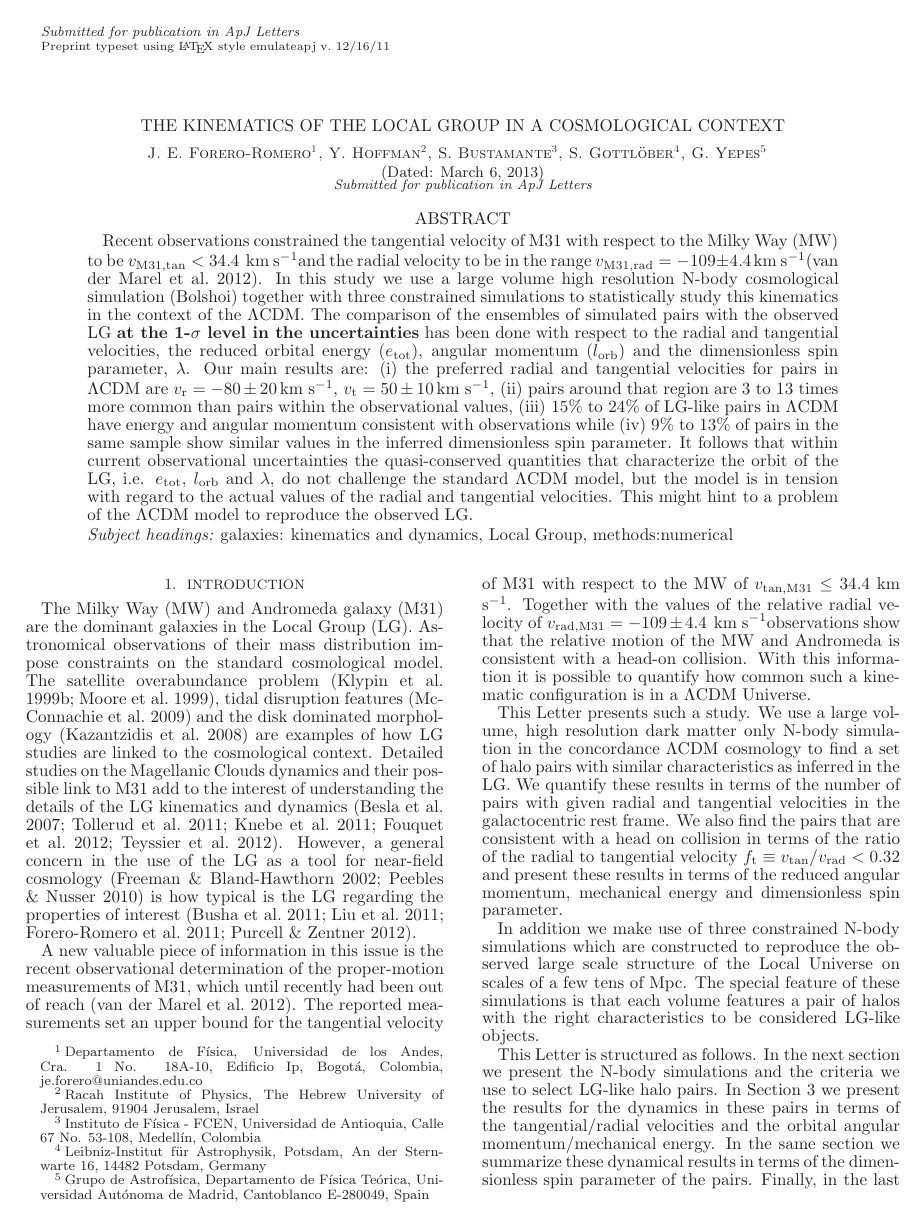
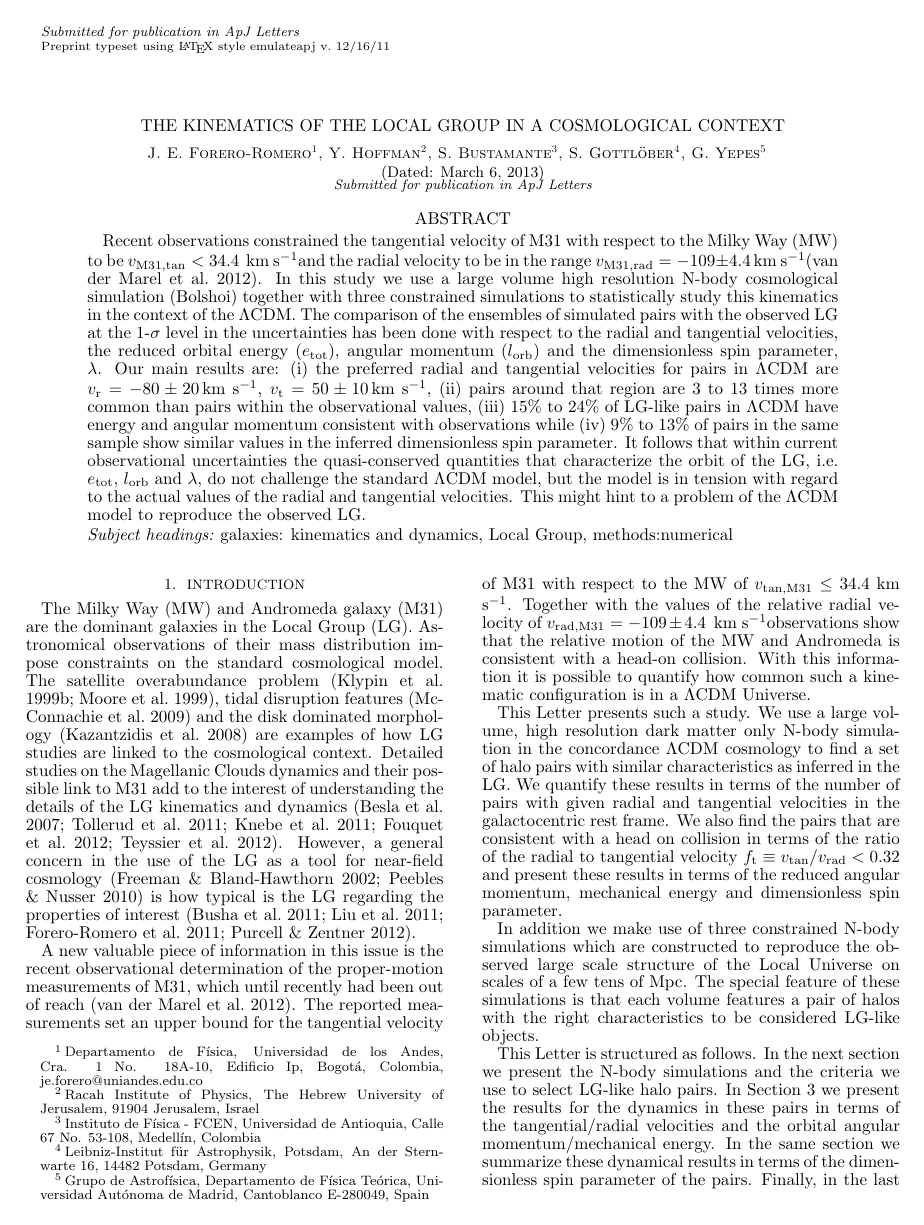
Before and after one commit to astroandes/LG_Kinematics, a LaTeX document (paper/ms.tex): page 1 of 6. The pictures show the PDF file paper/ms.pdf that the author committed with the source.

Commit message:
accepted version :)

```diff
--- a/paper/ms.tex
+++ b/paper/ms.tex
@@ -71,8 +71,8 @@ the radial velocity to be in the range $v_{\rm M31,rad}=-109\pm
 high resolution N-body cosmological simulation (Bolshoi) together with three
 constrained simulations to statistically study this kinematics in the
 context of the $\Lambda$CDM. The comparison of the ensembles of
-simulated pairs with the observed LG {\bf at the 1-$\sigma$ level in
-  the uncertainties} has been done with respect to the
+simulated pairs with the observed LG at the 1-$\sigma$ level in
+  the uncertainties has been done with respect to the
 radial and tangential velocities, the reduced orbital energy
 ($e_{\rm tot}$), angular momentum ($l_{\rm orb}$) and the
 dimensionless spin parameter, $\lambda$. Our main results are: (i) the
@@ -287,8 +287,8 @@ Notes:
 
 \item Values in parenthesis correspond to vector
   components. $\sigma_{\bf x}$ represents the uncertainty on the
-  components of vector ${\bf x}$. {\bf The uncertainties correspond to
-    1-$\sigma$ values.}
+  components of vector ${\bf x}$. The uncertainties correspond to
+    1-$\sigma$ values.
 \item The values for the individual halo
 masses are consistent with the priors used by \cite{vanderMarel12}.
 
@@ -337,13 +337,13 @@ obtain robust statistics in Figure \ref{fig:rt}
   velocities for LG-like halo pairs in the Bolshoi simulation.   Lower
   panels: 2D histograms of the orbital angular momentum ($l_{\rm orb}$)
   and mechanical energy ($e_{\rm tot}$) per unit of reduced mass
-  calculated considering the halos as point masses. {\bf Left (right) panels
-    correspond to the full (reduced) sample}. The bar indicates
+  calculated considering the halos as point masses. Left (right) panels
+    correspond to the full (reduced) sample. The bar indicates
   the number of pairs in each cell. The locii for the high
   density regions in the $v_{\rm r}-v_{\rm t}$ plane are listed in
   Table \ref{table:2}.
   The half ellipse in the $v_{\rm r}-v_{\rm t}$ plane corresponds to
-  the {\bf 1-$\sigma$ uncertainties} in observations. Equivalently, the contour
+  the 1-$\sigma$ uncertainties in observations. Equivalently, the contour
   line in   the $e_{\rm tot}-l_{\rm orb}$ plane encloses $68\%$ of the
   Monte   Carlo generated points from
   the   observational values summarized in Table 1. The circles
@@ -375,12 +375,12 @@ $r_{\rm t}=v_{\rm t}/v_{\rm r}$& (12\%)242/1923 & (8\%)13/158 & -& -\\\hline
 Notes:\\
 \begin{enumerate}
 \item
-{\bf In columns 2 and 3 consistency is defined from 1-$\sigma$
+In columns 2 and 3 consistency is defined from 1-$\sigma$
   uncertainties for $v_{\rm r}$-$v_{\rm t}$, $e_{\rm tot}$-$l_{\rm
     orb}$ and $\log_{10}\lambda$. In the case of $r_{\rm t}$, is
   defined from the constrain $r_{\rm t}<0.32$ derived from the
   1$-\sigma$ observational uncertainties in the radial and tangential
-  velocities.}
+  velocities.
 \item
 In columns 4 and 5 the number of pairs around the preferred region
 in $v_{\rm r}-v_{\rm t}$ in $\Lambda$CDM (as shown in
@@ -408,8 +408,8 @@ summarized in Table \ref{table:2}. For the full sample we have $v_{\rm
 the minimum grid size needed to obtain robust statistics for the 2D
 histogram.
 
-The number of pairs compatible with LG observations {\bf at the
-  1-$\sigma$ level} are listed in
+The number of pairs compatible with LG observations  at the
+  1-$\sigma$ level are listed in
 Table \ref{table:3} (columns 2 and 3). In the same table (columns 4
 and 5) we summarize the number of pairs around the $\Lambda$CDM values
 within the same range of absolute observational uncertainty
@@ -422,12 +422,12 @@ this is a lower bound given that in the reduced sample none of the
 pairs is found in the interval allowed by observations. The high
 eccentric orbit of the observed LG  constitutes an unlikely
 configuration for the $\Lambda$CDM LG-like objects. This holds for
-the full and the reduced sample of objects. {\bf These
+the full and the reduced sample of objects. These
   conclusions are valid at 1-$\sigma$ level in the observational
   uncertainties. An equivalence in the abundance between the pairs
   around the observational values and those around the
   preferred $\Lambda$CDM velocities is reached only at
-  the 4-$\sigma$ level on the observational uncertainties.}
+  the 4-$\sigma$ level on the observational uncertainties.
 
 
 From Figure \ref{fig:rt} it is also clear that there is a significant
@@ -599,26 +599,26 @@ observations.
 
 Summarizing, we see a broad agreement in the total angular
 momentum and energy and a marked difference with the precise balance
-between today's radial and tangential velocities, {\bf i.e. head-on
+between today's radial and tangential velocities, i.e. head-on
   collisions of MW-like halos, as described by 1-$\sigma$
-  uncertainties in observations, are not common in $\Lambda$CDM}.
+  uncertainties in observations, are not common in $\Lambda$CDM.
 
 Under the
 approximation of conservation of the orbital angular momentum and
 mechanical energy, this could only be explained if the initial
 conditions for the formation of the Local Group are special in
 comparison to the initial conditions of any other pair of dark matter
-halos in the $\Lambda$CDM cosmology. {\bf Investigating this
+halos in the $\Lambda$CDM cosmology. Investigating this
   perspective, by a thorough characterization  of the small pair
   sample consistent with observations in terms   of halo properties
   such as concentration, spin and place in the cosmic web
   \citep{Forero-Romero09,Hoffman12} is  underway (Bustamante et al. in
-  prep.)}.
+  prep.).
 
-{\bf The results presented in this Letter open a new window into the
+The results presented in this Letter open a new window into the
   question of how unique, if at all, is the LG in a cosmological
   context. This will continue to be studied within the framework of
-  the CLUES project.}
+  the CLUES project.
 
 
 \label{sec:conclusions}
```
Also changed, not shown: paper/ms.pdf.
